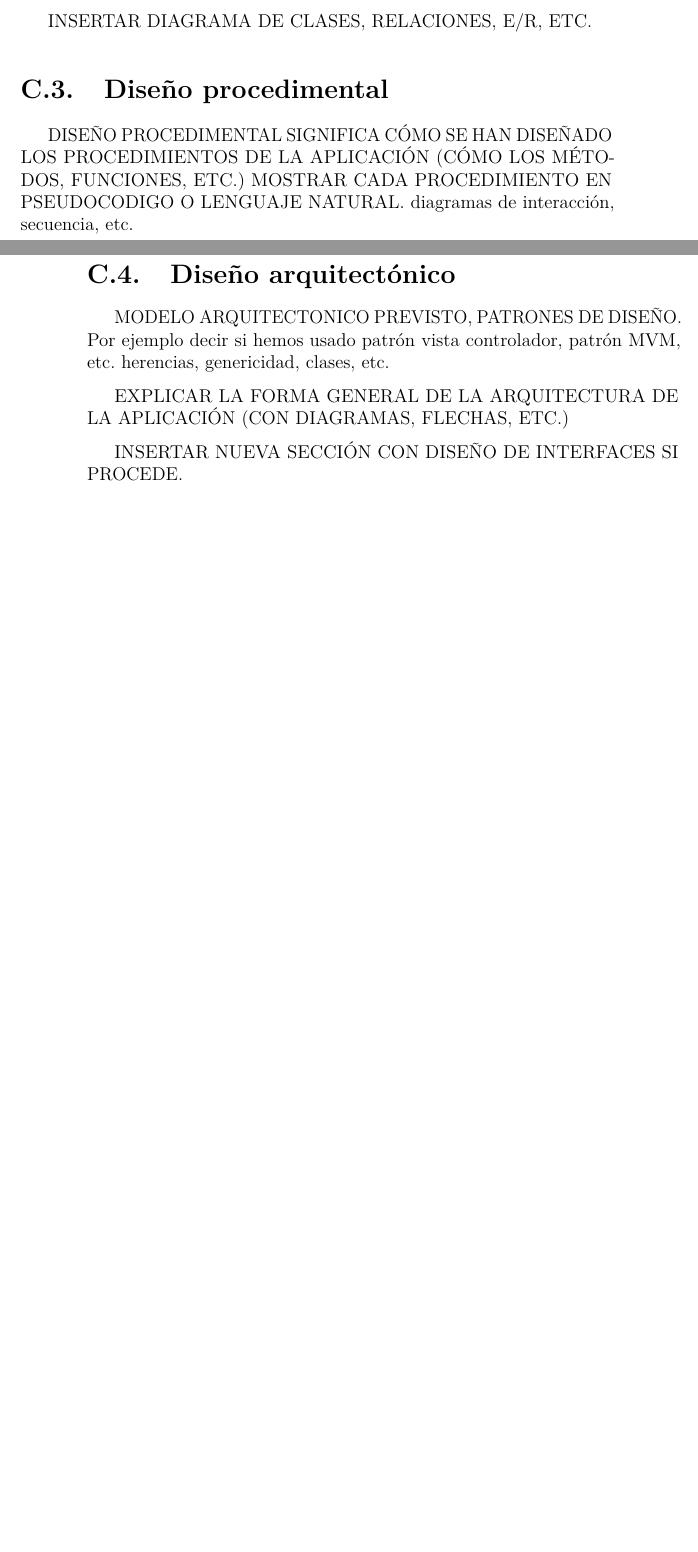
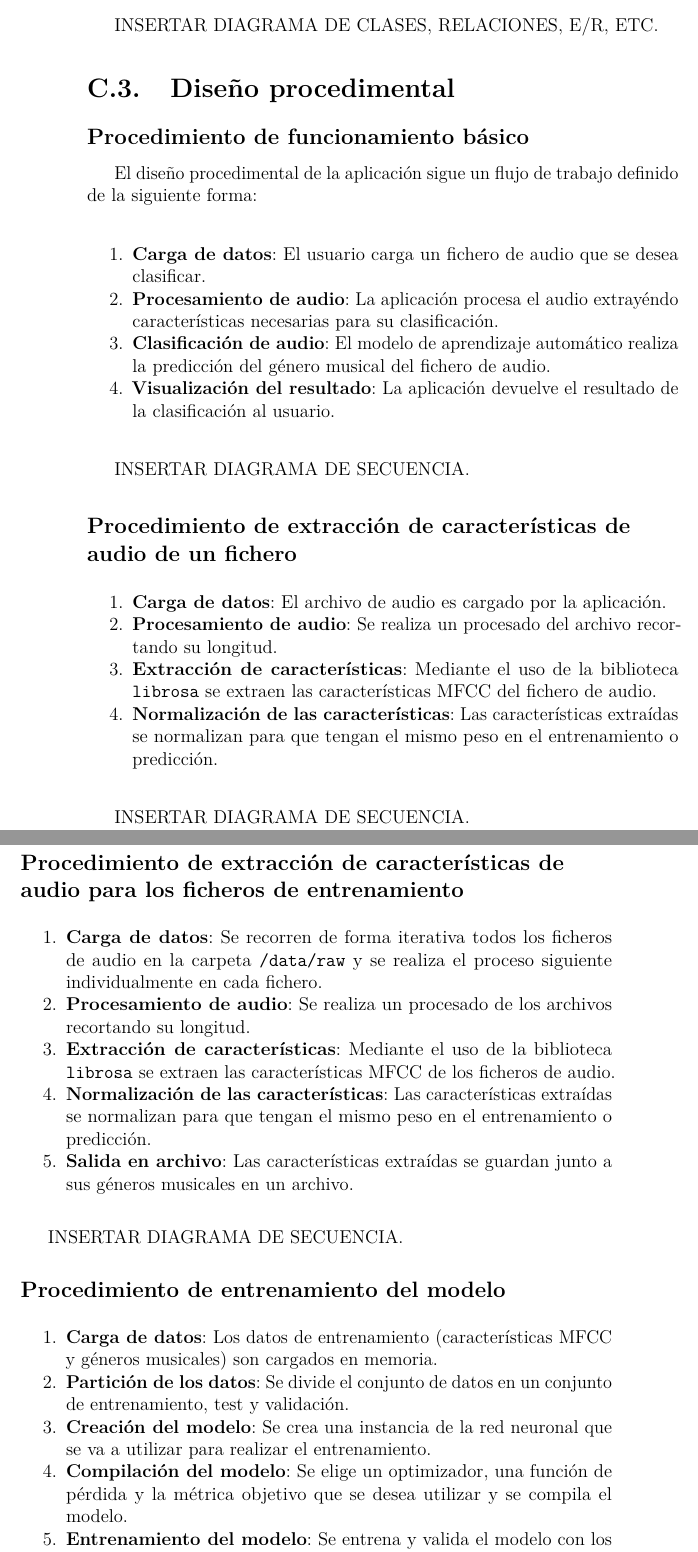
Before and after one commit to jle1001/AI-Music, a LaTeX book (docs/latex/anexos.tex, which reads docs/latex/tex/C_Diseno.tex): two parts of pages 23 and 24 of 30 before the commit and two parts of pages 24 and 25 of 32 after it, joined at a grey line, cut so that both start at the same text, the shorter picture padded with empty space. Compiled offline with pdfLaTeX.

Commit message:
[S14] update section C of the annexes

```diff
--- a/docs/latex/tex/C_Diseno.tex
+++ b/docs/latex/tex/C_Diseno.tex
@@ -23,6 +28,72 @@ INSERTAR DIAGRAMA DE CLASES, RELACIONES, E/R, ETC.
 
 \section{Diseño procedimental}
 
-DISEÑO PROCEDIMENTAL SIGNIFICA CÓMO SE HAN DISEÑADO LOS PROCEDIMIENTOS DE LA APLICACIÓN (CÓMO LOS MÉTODOS, FUNCIONES, ETC.)
-MOSTRAR CADA PROCEDIMIENTO EN PSEUDOCODIGO O LENGUAJE NATURAL.
-diagramas de interacción, secuencia, etc.
+\subsection{Procedimiento de funcionamiento básico}
+
+El diseño procedimental de la aplicación sigue un flujo de trabajo definido de la siguiente forma:
+
+\begin{enumerate}
+\tightlist
+
+\item \textbf{Carga de datos}: El usuario carga un fichero de audio que se desea clasificar.
+
+\item \textbf{Procesamiento de audio}: La aplicación procesa el audio extrayéndo características necesarias para su clasificación.
+
+\item \textbf{Clasificación de audio}: El modelo de aprendizaje automático realiza la predicción del género musical del fichero de audio.
+
+\item \textbf{Visualización del resultado}: La aplicación devuelve el resultado de la clasificación al usuario.
+
+\end{enumerate}
+
+INSERTAR DIAGRAMA DE SECUENCIA.
+
+\subsection{Procedimiento de extracción de características de audio de un fichero}
+
+\begin{enumerate}
+\tightlist
+
+\item \textbf{Carga de datos}: El archivo de audio es cargado por la aplicación.
+
+\item \textbf{Procesamiento de audio}: Se realiza un procesado del archivo recortando su longitud.
+
+\item \textbf{Extracción de características}: Mediante el uso de la biblioteca \texttt{librosa} se extraen las características MFCC del fichero de audio.
+
+\item \textbf{Normalización de las características}: Las características extraídas se normalizan para que tengan el mismo peso en el entrenamiento o predicción.
+
+\end{enumerate}
+
+INSERTAR DIAGRAMA DE SECUENCIA.
+
+\subsection{Procedimiento de extracción de características de audio para los ficheros de entrenamiento}
+
+\begin{enumerate}
+\tightlist
+
+\item \textbf{Carga de datos}: Se recorren de forma iterativa todos los ficheros de audio en la carpeta \texttt{/data/raw} y se realiza el proceso siguiente individualmente en cada fichero.
+
+\item \textbf{Procesamiento de audio}: Se realiza un procesado de los archivos recortando su longitud.
+
+\item \textbf{Extracción de características}: Mediante el uso de la biblioteca \texttt{librosa} se extraen las características MFCC de los ficheros de audio.
+
+\item \textbf{Normalización de las características}: Las características extraídas se normalizan para que tengan el mismo peso en el entrenamiento o predicción.
+
+\item \textbf{Salida en archivo}: Las características extraídas se guardan junto a sus géneros musicales en un archivo.
+
+\end{enumerate}
+
+INSERTAR DIAGRAMA DE SECUENCIA.
+
+\subsection{Procedimiento de entrenamiento del modelo}
+
+\begin{enumerate}
+\tightlist
+
+\item \textbf{Carga de datos}: Los datos de entrenamiento (características MFCC y géneros musicales) son cargados en memoria.
+
+\item \textbf{Partición de los datos}: Se divide el conjunto de datos en un conjunto de entrenamiento, test y validación.
+
+\item \textbf{Creación del modelo}: Se crea una instancia de la red neuronal que se va a utilizar para realizar el entrenamiento.
+
+\item \textbf{Compilación del modelo}: Se elige un optimizador, una función de pérdida y la métrica objetivo que se desea utilizar y se compila el modelo.
+
+\item \textbf{Entrenamiento del modelo}: Se entrena y valida el modelo con los datos de entrenamiento y de validación.
@@ -28,0 +116 @@ diagramas de interacción, secuencia, etc.
+\item \textbf{Generación de gráficos}: Mediante el uso de la biblioteca de visualización \texttt{Matplotlib}, se generan gráficos que representan visualmente las características extraídas.
@@ -29,9 +123,10 @@ diagramas de interacción, secuencia, etc.
 
 \section{Diseño arquitectónico}
 
-MODELO ARQUITECTONICO PREVISTO, PATRONES DE DISEÑO. Por ejemplo decir si hemos usado patrón vista controlador, patrón MVM, etc.
-herencias, genericidad, clases, etc.
+El diseño arquitectónico de la aplicación sigue un modelo de capas.
 
-EXPLICAR LA FORMA GENERAL DE LA ARQUITECTURA DE LA APLICACIÓN (CON DIAGRAMAS, FLECHAS, ETC.)
+\subsection{Capa de presentación}
 
-INSERTAR NUEVA SECCIÓN CON DISEÑO DE INTERFACES SI PROCEDE.
+\subsection{Capa lógica}
+
+\subsection{Capa de acceso a datos}
```
Also changed, not shown: docs/latex/anexos.pdf, docs/latex/tex/C_Diseno.tex (37 more changed lines).
